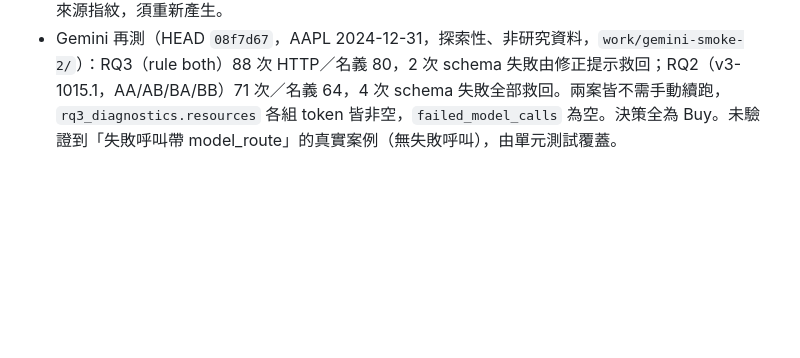
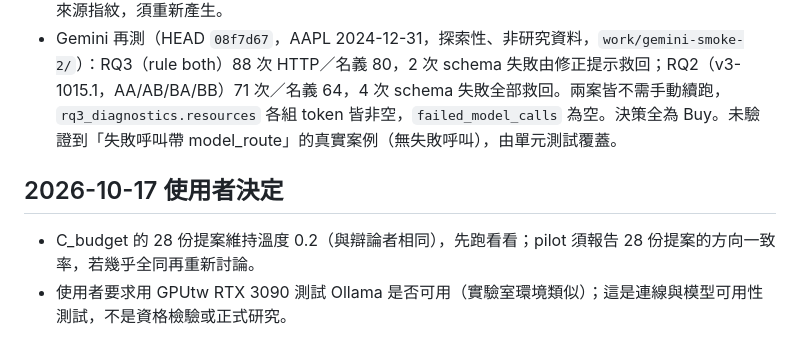
Before and after one commit to paul931130/stance-shift-lab, a Markdown page: docs/review/claude-codex-coordination.md, the part around the change. GitHub-like rendering; blank space fills up the shorter version.

Commit message:
Docs: C_budget proposals stay at temperature 0.2 (user decision); GPUtw 3090 Ollama test noted
Co-Authored-By: Claude Opus 5.5 <noreply@anthropic.com>

```diff
--- a/docs/review/claude-codex-coordination.md
+++ b/docs/review/claude-codex-coordination.md
@@ -76,3 +76,8 @@ Claude 接著修前三項，修改會另外 commit 並記錄於此。
 
 - commit `08f7d67`：`models.generate` 在 JSON schema 失敗後，下一次嘗試附上「哪個欄位違反哪個限制」的修正提示；失敗的路由呼叫帶 `model_route`；路由的 validation_retries 與 compute_usage 規則一致；RQ3 view 在 generate 內放棄時保留 usage。469 tests 通過（1 skip）。這些檔案屬於雜湊來源，協議／RQ3 指紋已改變；`work/preformal-20261017/` 的封裝若記錄來源指紋，須重新產生。
 - Gemini 再測（HEAD `08f7d67`，AAPL 2024-12-31，探索性、非研究資料，`work/gemini-smoke-2/`）：RQ3（rule both）88 次 HTTP／名義 80，2 次 schema 失敗由修正提示救回；RQ2（v3-1015.1，AA/AB/BA/BB）71 次／名義 64，4 次 schema 失敗全部救回。兩案皆不需手動續跑，`rq3_diagnostics.resources` 各組 token 皆非空，`failed_model_calls` 為空。決策全為 Buy。未驗證到「失敗呼叫帶 model_route」的真實案例（無失敗呼叫），由單元測試覆蓋。
+
+## 2026-10-17 使用者決定
+
+- C_budget 的 28 份提案維持溫度 0.2（與辯論者相同），先跑看看；pilot 須報告 28 份提案的方向一致率，若幾乎全同再重新討論。
+- 使用者要求用 GPUtw RTX 3090 測試 Ollama 是否可用（實驗室環境類似）；這是連線與模型可用性測試，不是資格檢驗或正式研究。
```
Also changed, not shown: docs/rq-prep/preformal-runbook-20261017.md (+1 -1 lines).
